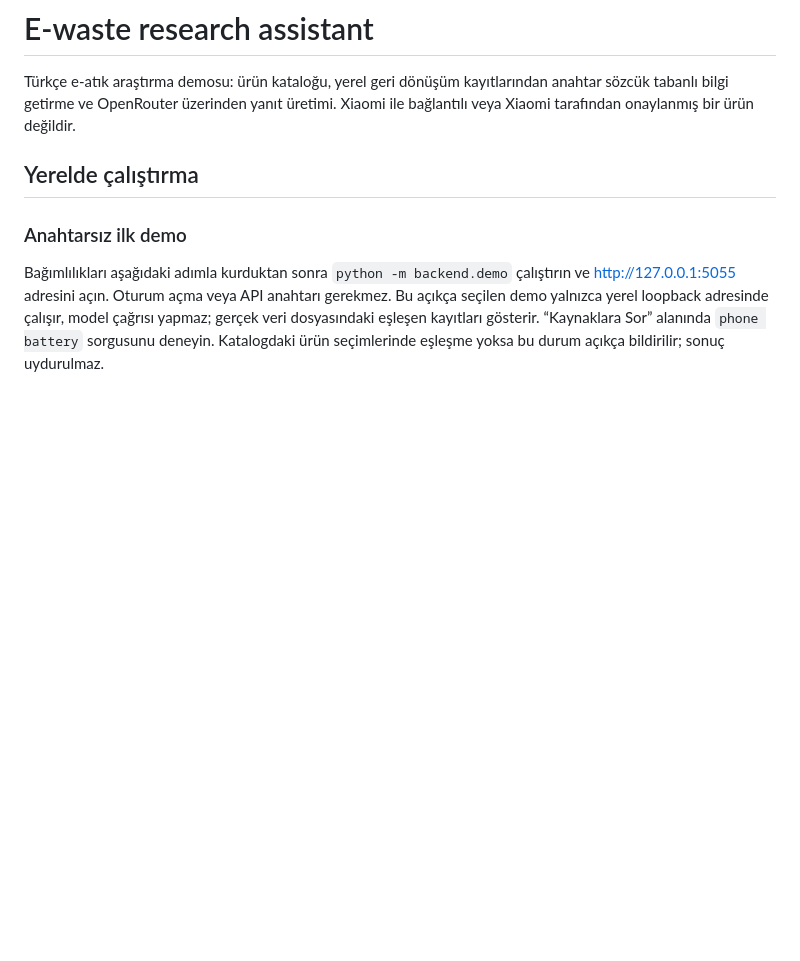
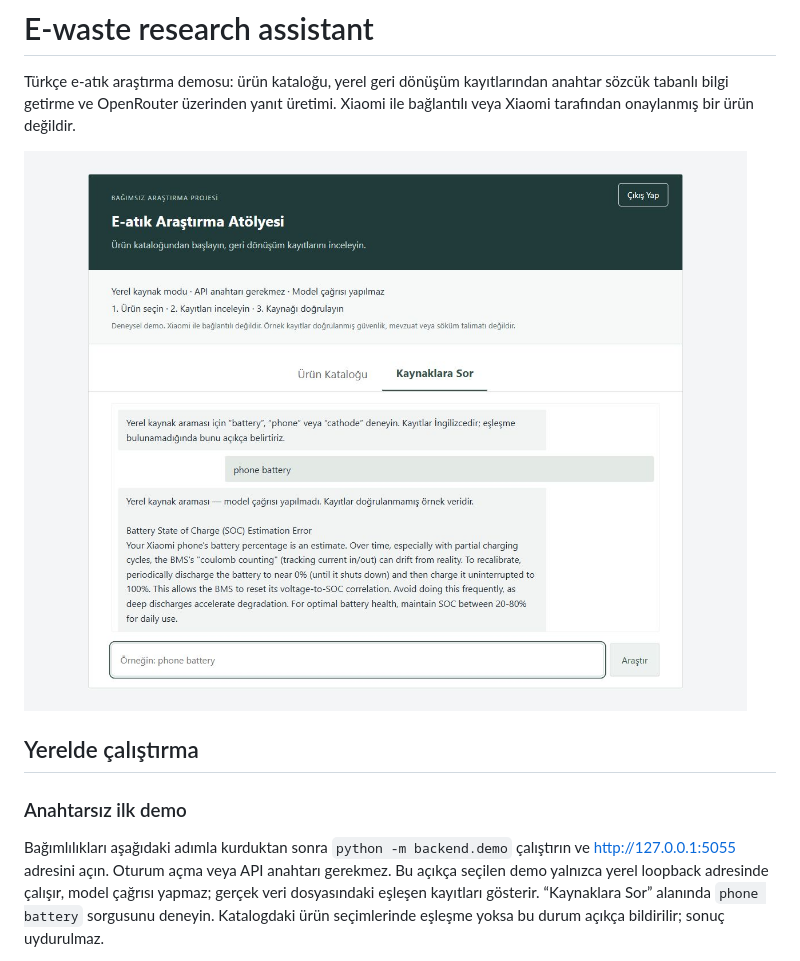
Before and after one commit to AkifAydemir/xiaomi-ewaste-ai, a Markdown page: README.md, the part around the change. GitHub-like rendering; pictures changed too: docs/assets/ewaste-palette-20261010.jpg (added); blank space fills up the shorter version.

Commit message:
Refresh README screenshots for current palettes

```diff
--- a/README.md
+++ b/README.md
@@ -3,6 +3,8 @@
 Türkçe e-atık araştırma demosu: ürün kataloğu, yerel geri dönüşüm kayıtlarından
 anahtar sözcük tabanlı bilgi getirme ve OpenRouter üzerinden yanıt üretimi.
 Xiaomi ile bağlantılı veya Xiaomi tarafından onaylanmış bir ürün değildir.
+
+![Tek renk ailesindeki güncel arayüzde yerel kaynak araması; model çağrısı yapılmaz ve örnek kayıtlar doğrulanmamıştır](docs/assets/ewaste-palette-20261010.jpg)
 
 ## Yerelde çalıştırma
 
```
Also changed, not shown: PALETTE.md (+1 -1 lines).
